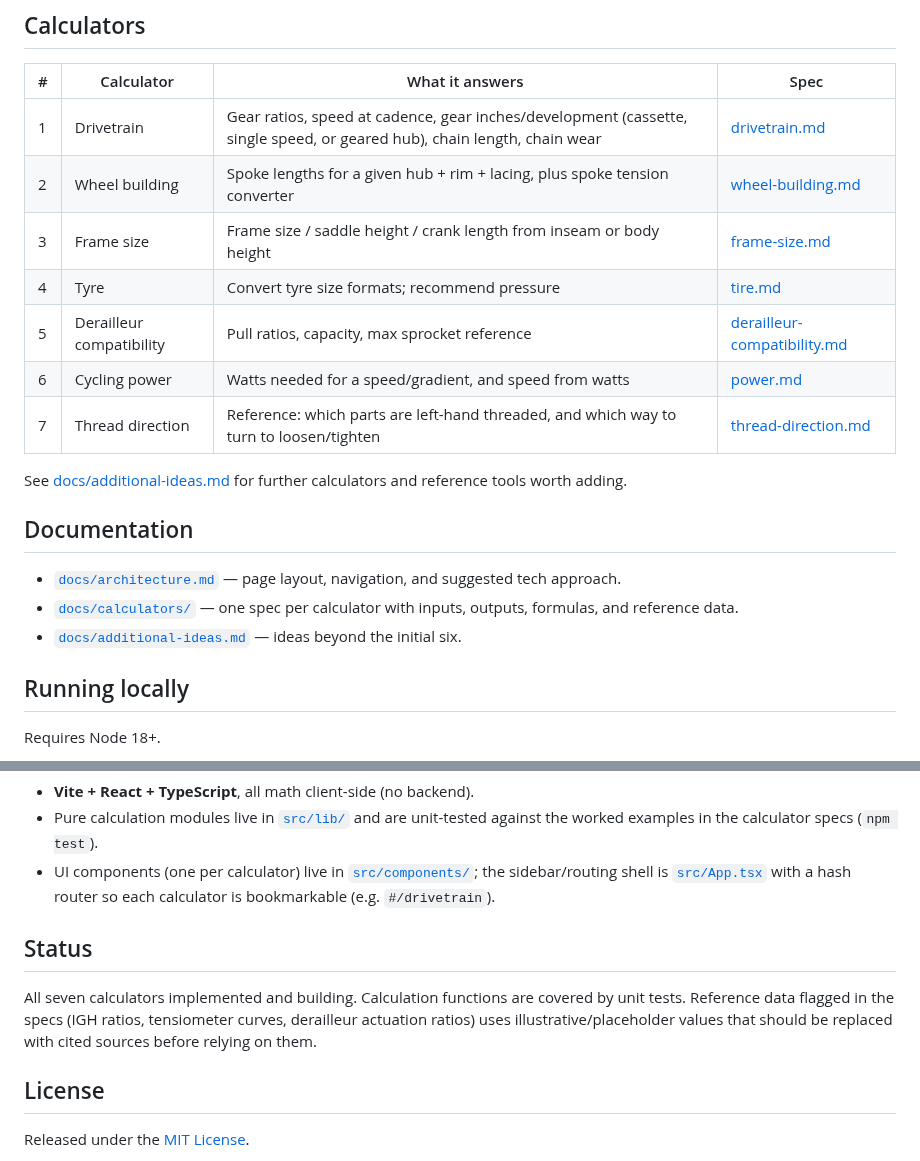
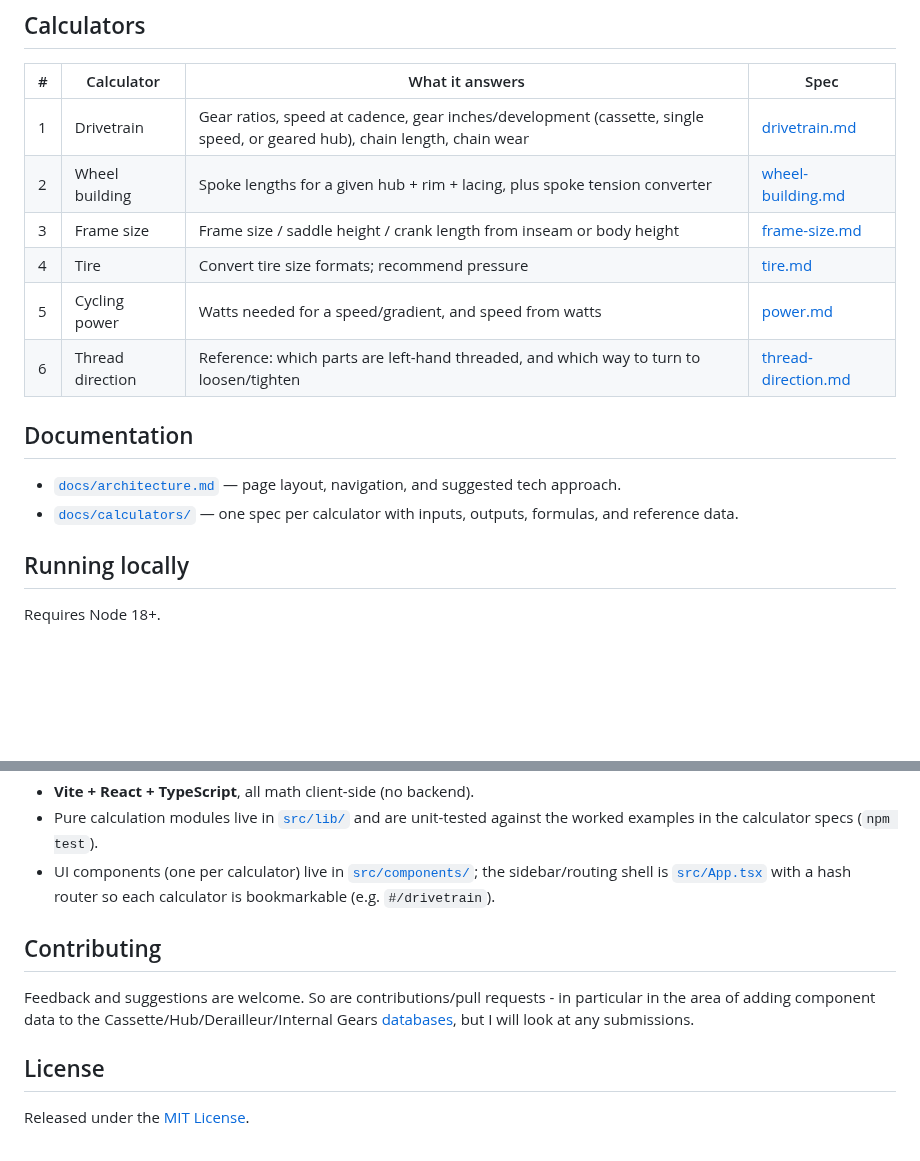
Before and after one commit to jechter/bike-calculator, a Markdown page: README.md, 2 parts joined by grey strips. GitHub-like rendering; blank space fills up the shorter version.

```diff
--- a/README.md
+++ b/README.md
@@ -31,13 +18,9 @@ tool that is trustworthy, consistent, and offline-capable.
 | 1 | Drivetrain | Gear ratios, speed at cadence, gear inches/development (cassette, single speed, or geared hub), chain length, chain wear | [drivetrain.md](docs/calculators/drivetrain.md) |
 | 2 | Wheel building | Spoke lengths for a given hub + rim + lacing, plus spoke tension converter | [wheel-building.md](docs/calculators/wheel-building.md) |
 | 3 | Frame size | Frame size / saddle height / crank length from inseam or body height | [frame-size.md](docs/calculators/frame-size.md) |
-| 4 | Tyre | Convert tyre size formats; recommend pressure | [tire.md](docs/calculators/tire.md) |
-| 5 | Derailleur compatibility | Pull ratios, capacity, max sprocket reference | [derailleur-compatibility.md](docs/calculators/derailleur-compatibility.md) |
-| 6 | Cycling power | Watts needed for a speed/gradient, and speed from watts | [power.md](docs/calculators/power.md) |
-| 7 | Thread direction | Reference: which parts are left-hand threaded, and which way to turn to loosen/tighten | [thread-direction.md](docs/calculators/thread-direction.md) |
-
-See [docs/additional-ideas.md](docs/additional-ideas.md) for further calculators
-and reference tools worth adding.
+| 4 | Tire | Convert tire size formats; recommend pressure | [tire.md](docs/calculators/tire.md) |
+| 5 | Cycling power | Watts needed for a speed/gradient, and speed from watts | [power.md](docs/calculators/power.md) |
+| 6 | Thread direction | Reference: which parts are left-hand threaded, and which way to turn to loosen/tighten | [thread-direction.md](docs/calculators/thread-direction.md) |
 
 ## Documentation
 
@@ -45,8 +28,6 @@ and reference tools worth adding.
   suggested tech approach.
 - [`docs/calculators/`](docs/calculators/) — one spec per calculator with
   inputs, outputs, formulas, and reference data.
-- [`docs/additional-ideas.md`](docs/additional-ideas.md) — ideas beyond the
-  initial six.
 
 ## Running locally
 
@@ -80,12 +61,9 @@ offline; `vite.config.ts` uses a relative base so it works from any subpath.
   the sidebar/routing shell is [`src/App.tsx`](src/App.tsx) with a hash router so
   each calculator is bookmarkable (e.g. `#/drivetrain`).
 
-## Status
+## Contributing
 
-All seven calculators implemented and building. Calculation functions are
-covered by unit tests. Reference data flagged in the specs (IGH ratios,
-tensiometer curves, derailleur actuation ratios) uses illustrative/placeholder
-values that should be replaced with cited sources before relying on them.
+Feedback and suggestions are welcome. So are contributions/pull requests - in particular in the area of adding component data to the Cassette/Hub/Derailleur/Internal Gears [databases](src/data/README.md), but I will look at any submissions.
 
 ## License
 
```
Also changed, not shown: other parts of README.md (+7 -20 lines), docs/additional-ideas.md (deleted, +0 -61 lines), docs/calculators/drivetrain.md (+1 -4 lines), docs/calculators/thread-direction.md (+0 -3 lines), docs/images/drivetrain.png (added), docs/images/wheelbuilding.png (added).
